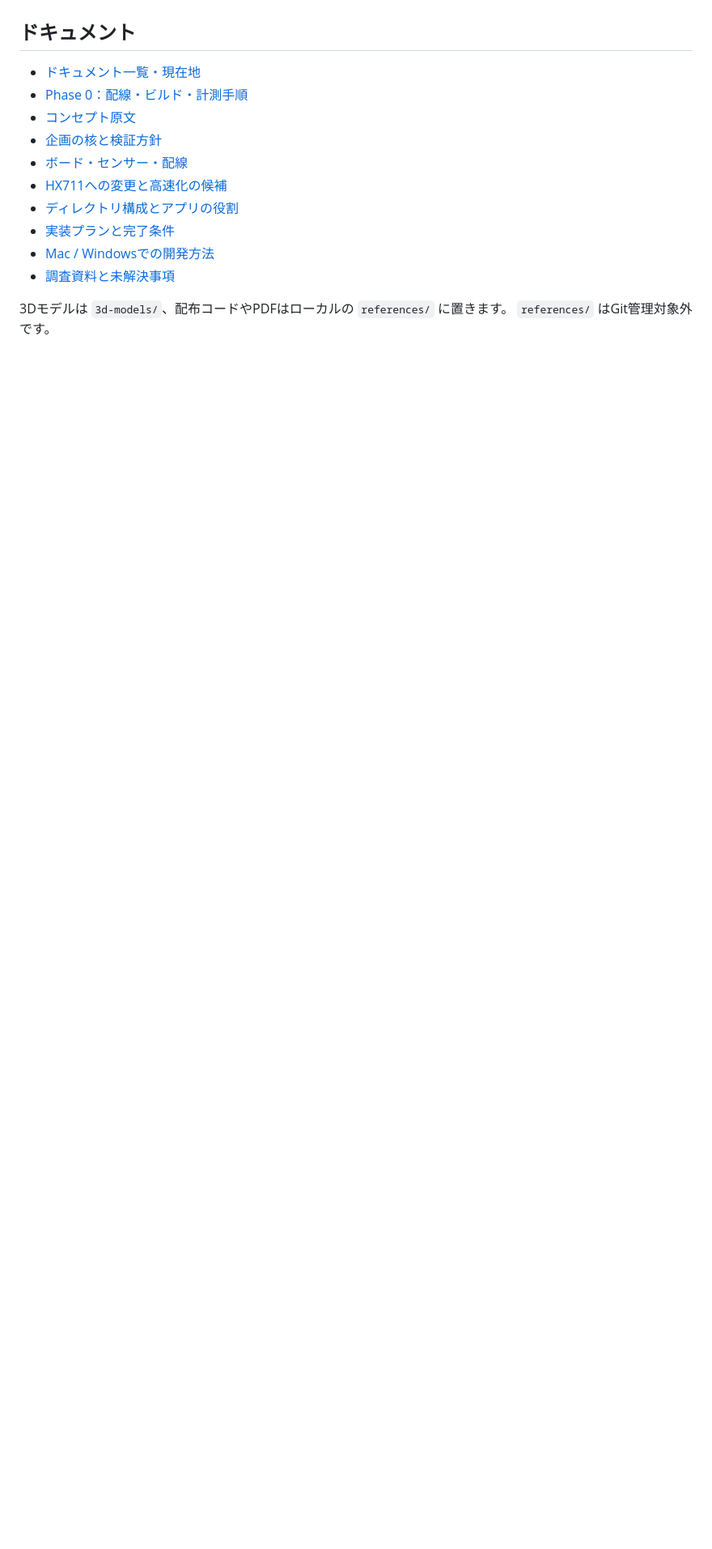
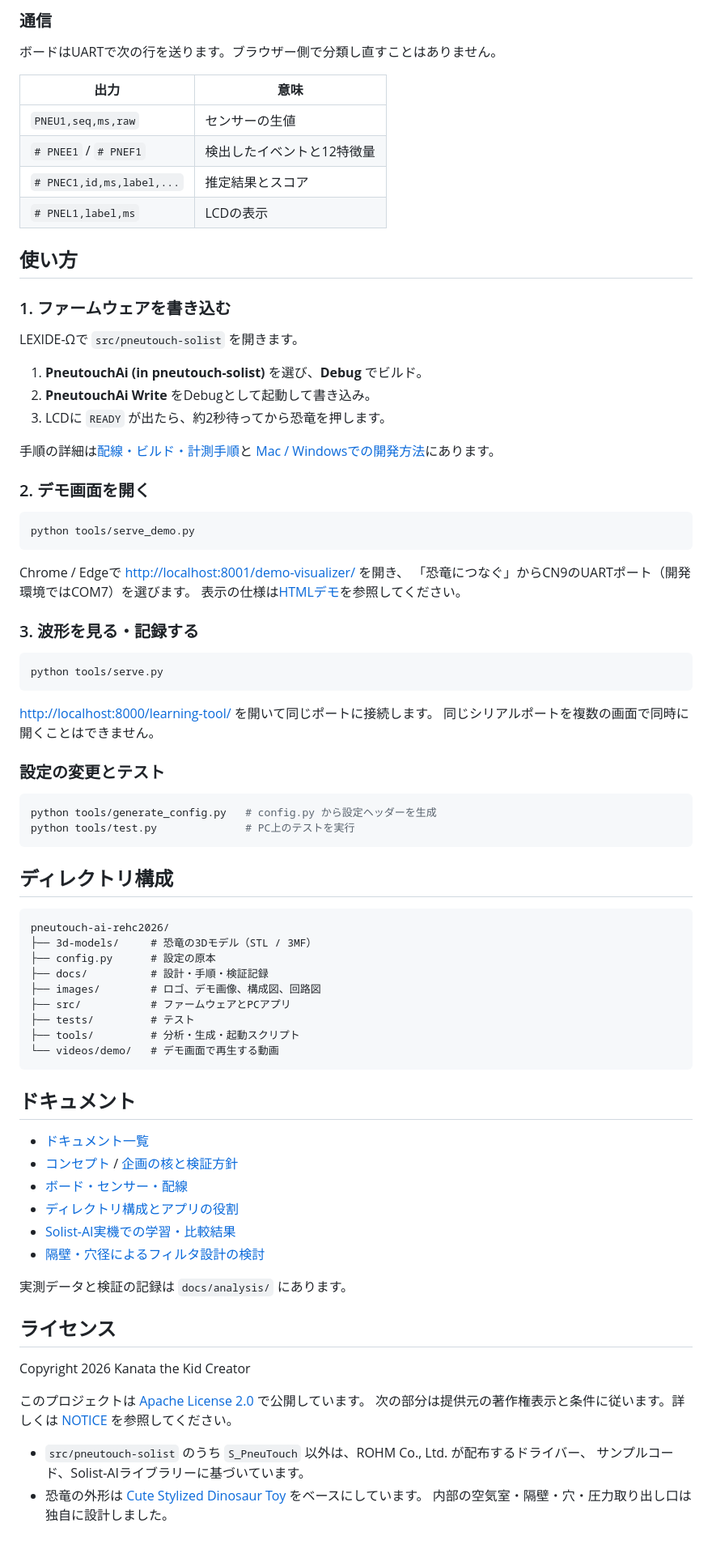
Before and after one commit to CreatorKanata/pneutouch-ai-rehc2026, a Markdown page: README.md, the part around the change printed below. Shown: that part at 81% size. Rendered like a GitHub page; blank space fills up the shorter version.

Commit message:
docs: README をシステムの説明中心に書き直す
公開リポジトリ向けに、開発経過の記録を外してシステムの説明に絞る。
- ProtoPedia と YouTube のリンクを追加
- システム構成図と回路図を追加
- しくみ、ハードウェア、ソフトウェア、使い方を整理
- ライセンスの節を追加

検証記録は docs/ に残し、README からリンクする。

````diff
--- a/README.md
+++ b/README.md
@@ -49,16 +113,86 @@ LCDへ `HEAD / BACK / LEGS / TAIL` を3秒表示します。
+### 通信
+
+ボードはUARTで次の行を送ります。ブラウザー側で分類し直すことはありません。
+
+| 出力 | 意味 |
+|---|---|
+| `PNEU1,seq,ms,raw` | センサーの生値 |
+| `# PNEE1` / `# PNEF1` | 検出したイベントと12特徴量 |
+| `# PNEC1,id,ms,label,...` | 推定結果とスコア |
+| `# PNEL1,label,ms` | LCDの表示 |
+
+## 使い方
+
+### 1. ファームウェアを書き込む
+
+LEXIDE-Ωで `src/pneutouch-solist` を開きます。
+
+1. **PneutouchAi (in pneutouch-solist)** を選び、**Debug** でビルド。
+2. **PneutouchAi Write** をDebugとして起動して書き込み。
+3. LCDに `READY` が出たら、約2秒待ってから恐竜を押します。
+
+手順の詳細は[配線・ビルド・計測手順](docs/phase0-bringup.md)と
+[Mac / Windowsでの開発方法](docs/development-workflow.md)にあります。
+
+### 2. デモ画面を開く
+
+```sh
+python tools/serve_demo.py
+```
+
+Chrome / Edgeで <http://localhost:8001/demo-visualizer/> を開き、
+「恐竜につなぐ」からCN9のUARTポート（開発環境ではCOM7）を選びます。
+表示の仕様は[HTMLデモ](src/demo-visualizer/README.md)を参照してください。
+
+### 3. 波形を見る・記録する
+
+```sh
+python tools/serve.py
+```
+
+<http://localhost:8000/learning-tool/> を開いて同じポートに接続します。
+同じシリアルポートを複数の画面で同時に開くことはできません。
+
+### 設定の変更とテスト
+
+```sh
+python tools/generate_config.py   # config.py から設定ヘッダーを生成
+python tools/test.py              # PC上のテストを実行
+```
+
+## ディレクトリ構成
+
+```text
+pneutouch-ai-rehc2026/
+├── 3d-models/     # 恐竜の3Dモデル（STL / 3MF）
+├── config.py      # 設定の原本
+├── docs/          # 設計・手順・検証記録
+├── images/        # ロゴ、デモ画像、構成図、回路図
+├── src/           # ファームウェアとPCアプリ
+├── tests/         # テスト
+├── tools/         # 分析・生成・起動スクリプト
+└── videos/demo/   # デモ画面で再生する動画
+```
 
 ## ドキュメント
 
-- [ドキュメント一覧・現在地](docs/README.md)
-- [Phase 0：配線・ビルド・計測手順](docs/phase0-bringup.md)
-- [コンセプト原文](docs/concept.md)
-- [企画の核と検証方針](docs/product-design.md)
+- [ドキュメント一覧](docs/README.md)
+- [コンセプト](docs/concept.md) / [企画の核と検証方針](docs/product-design.md)
 - [ボード・センサー・配線](docs/hardware.md)
-- [HX711への変更と高速化の候補](docs/sensor-options.md)
 - [ディレクトリ構成とアプリの役割](docs/architecture.md)
-- [実装プランと完了条件](docs/implementation-plan.md)
-- [Mac / Windowsでの開発方法](docs/development-workflow.md)
-- [調査資料と未解決事項](docs/research-notes.md)
+- [Solist-AI実機での学習・比較結果](docs/solist-chip-validation-20260920.md)
+- [隔壁・穴径によるフィルタ設計の検討](docs/pneumatic-filter-design-20260920.md)
 
-3Dモデルは `3d-models/`、配布コードやPDFはローカルの `references/` に置きます。
-`references/` はGit管理対象外です。
+実測データと検証の記録は `docs/analysis/` にあります。
+
+## ライセンス
+
+Copyright 2026 Kanata the Kid Creator
+
+このプロジェクトは [Apache License 2.0](LICENSE) で公開しています。
+次の部分は提供元の著作権表示と条件に従います。詳しくは [NOTICE](NOTICE) を参照してください。
+
+- `src/pneutouch-solist` のうち `S_PneuTouch` 以外は、ROHM Co., Ltd. が配布するドライバー、
+  サンプルコード、Solist-AIライブラリーに基づいています。
+- 恐竜の外形は [Cute Stylized Dinosaur Toy](https://www.printables.com/model/489585-cute-stylized-dinosaur-toy) をベースにしています。
+  内部の空気室・隔壁・穴・圧力取り出し口は独自に設計しました。
````
Also changed, not shown: other parts of README.md (+101 -37 lines), images/protopedia/circuit-diagram.png (added), 2 other files.
